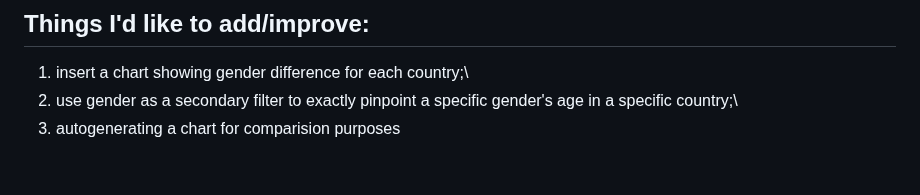
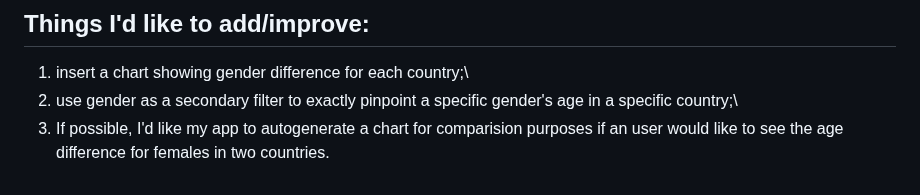
Before and after one commit to yatingw24/a-project-about-ages-at-marriage, a Markdown page: README.md, the part around the change. Drawn GitHub-style.

```diff
--- a/README.md
+++ b/README.md
@@ -145,4 +145,4 @@ If a user specifies a `gender`, the app searches for matching rows in the data a
 ## Things I'd like to add/improve:
 1. insert a chart showing gender difference for each country;\
 2. use gender as a secondary filter  to exactly pinpoint a specific gender's age in a specific country;\
-3. autogenerating a chart for comparision purposes
+3. If possible, I'd like my app to autogenerate a chart for comparision purposes if an user would like to see the age difference for females in two countries.
```
